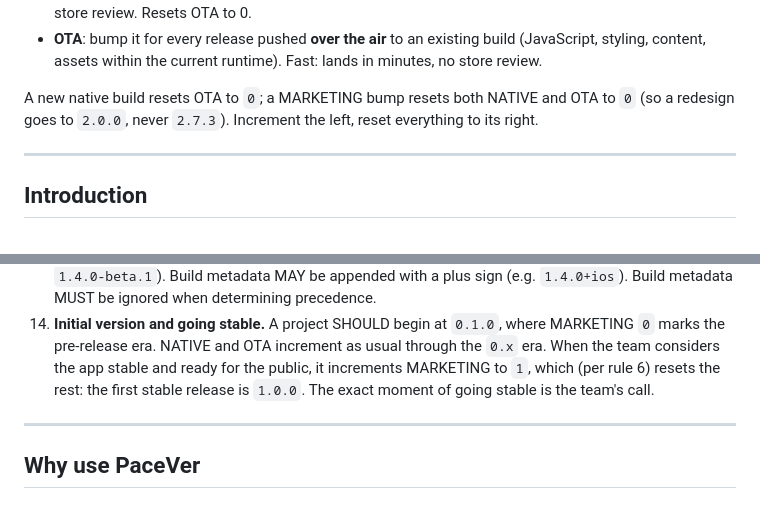
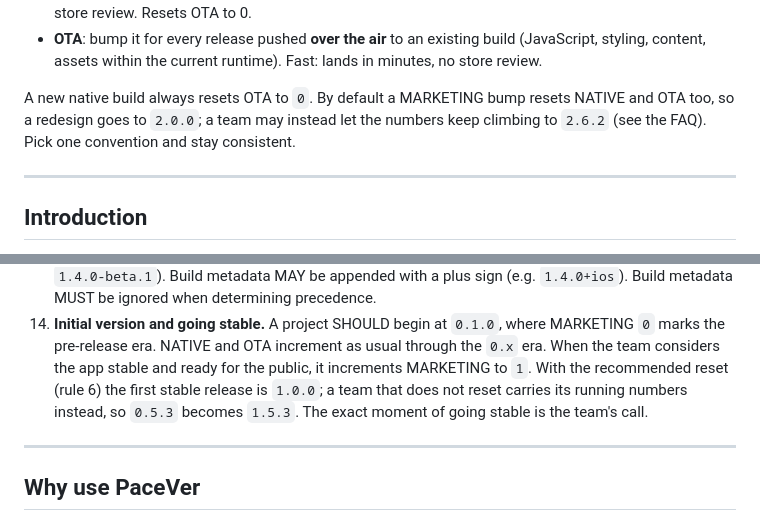
Before and after one commit to pvinis/pacever, a Markdown page: README.md, 2 parts joined by grey strips. Drawn GitHub-style.

```diff
--- a/README.md
+++ b/README.md
@@ -39,9 +39,9 @@ A version number takes the form `MARKETING.NATIVE.OTA`:
   (JavaScript, styling, content, assets within the current runtime). Fast: lands in
   minutes, no store review.
 
-A new native build resets OTA to `0`; a MARKETING bump resets both NATIVE and OTA to
-`0` (so a redesign goes to `2.0.0`, never `2.7.3`). Increment the left, reset
-everything to its right.
+A new native build always resets OTA to `0`. By default a MARKETING bump resets NATIVE
+and OTA too, so a redesign goes to `2.0.0`; a team may instead let the numbers keep
+climbing to `2.6.2` (see the FAQ). Pick one convention and stay consistent.
 
 ---
 
@@ -131,9 +132,10 @@ interpreted as described in [RFC 2119](https://www.rfc-editor.org/rfc/rfc2119).
 1. **Initial version and going stable.** A project SHOULD begin at `0.1.0`, where
    MARKETING `0` marks the pre-release era. NATIVE and OTA increment as usual
    through the `0.x` era. When the team considers the app stable and ready for the
-   public, it increments MARKETING to `1`, which (per rule 6) resets the rest: the
-   first stable release is `1.0.0`. The exact moment of going stable is the team's
-   call.
+   public, it increments MARKETING to `1`. With the recommended reset (rule 6) the
+   first stable release is `1.0.0`; a team that does not reset carries its running
+   numbers instead, so `0.5.3` becomes `1.5.3`. The exact moment of going stable is
+   the team's call.
 
 ---
 
```
Also changed, not shown: other parts of README.md (+21 -10 lines).
